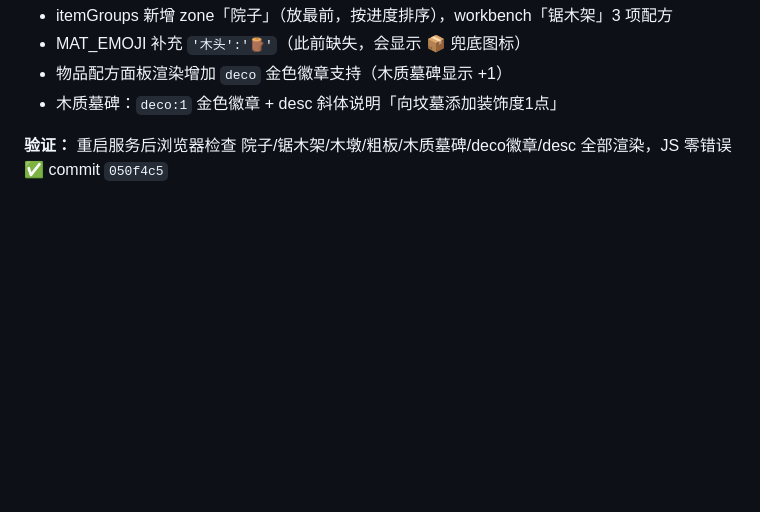
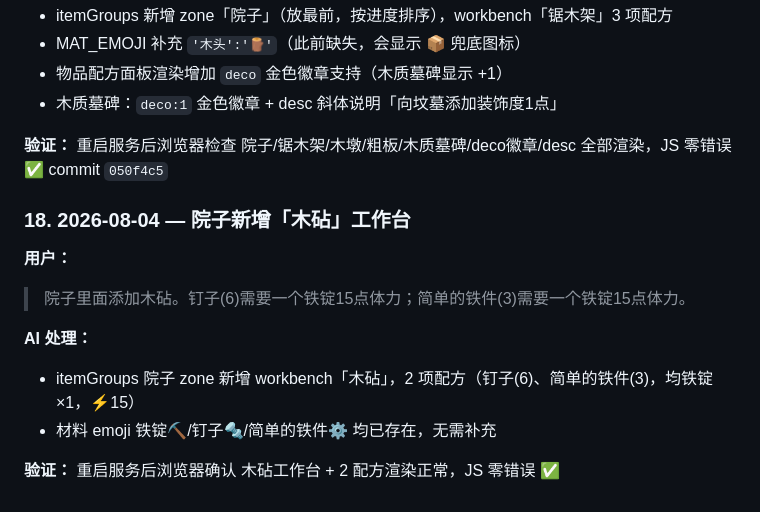
Before and after one commit to zhuoshouyi/graveyard-keeper, a Markdown page: docs/communication-log.md, the part around the change. Rendered like a GitHub page; blank space fills up the shorter version.

Commit message:
docs: 沟通记录新增木砧条目

```diff
--- a/docs/communication-log.md
+++ b/docs/communication-log.md
@@ -225,3 +225,14 @@
 - 木质墓碑：`deco:1` 金色徽章 + desc 斜体说明「向坟墓添加装饰度1点」
 
 **验证：** 重启服务后浏览器检查 院子/锯木架/木墩/粗板/木质墓碑/deco徽章/desc 全部渲染，JS 零错误 ✅ commit `050f4c5`
+
+### 18. 2026-08-04 — 院子新增「木砧」工作台
+
+**用户：**
+> 院子里面添加木砧。钉子(6)需要一个铁锭15点体力；简单的铁件(3)需要一个铁锭15点体力。
+
+**AI 处理：**
+- itemGroups 院子 zone 新增 workbench「木砧」，2 项配方（钉子(6)、简单的铁件(3)，均铁锭×1，⚡15）
+- 材料 emoji 铁锭⛏️/钉子🔩/简单的铁件⚙️ 均已存在，无需补充
+
+**验证：** 重启服务后浏览器确认 木砧工作台 + 2 配方渲染正常，JS 零错误 ✅
```
